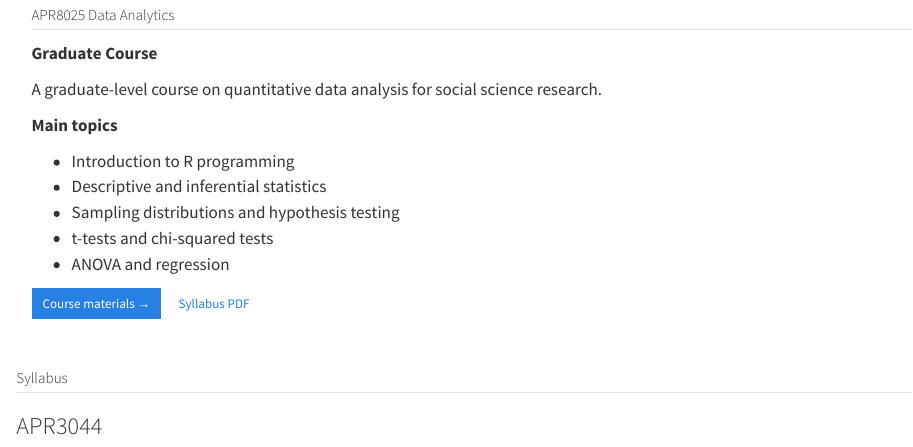
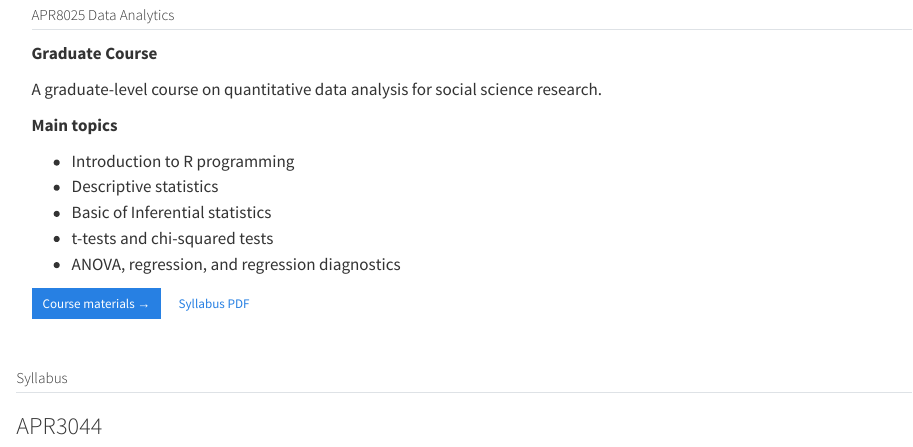
Before and after one commit to HyeHyunMa/courses-in-hyu, a Quarto document (index.qmd): the page in a window 1100 px wide, from 560 px down. Rendered offline with R 4.5, knitr and Pandoc in place of Quarto, with nearby package versions.

Commit message:
Update site

```diff
--- a/index.qmd
+++ b/index.qmd
@@ -53,13 +53,13 @@ A graduate-level course on quantitative data analysis for social science researc
 **Main topics**
 
 - Introduction to R programming
-- Descriptive and inferential statistics
-- Sampling distributions and hypothesis testing
+- Descriptive statistics
+- Basic of Inferential statistics
 - t-tests and chi-squared tests
-- ANOVA and regression
+- ANOVA, regression, and regression diagnostics
 
 ::: {.course-buttons}
-[Course materials →](apr8025/index.qmd){.btn .btn-primary .btn-sm}
+[Course materials →](apr8025/introduction-r.qmd){.btn .btn-primary .btn-sm}
 
 [Syllabus PDF](syllabus/APR8025_syllabus_2026_fall.pdf){.btn .btn-outline-primary .btn-sm target="_blank"}
 :::
--- a/styles.css
+++ b/styles.css
@@ -69,3 +69,11 @@ iframe {
   width: 100%;
   border-radius: 8px;
 }
+
+html[data-bs-theme="dark"] body {
+  background-color: #1f1f1f;
+}
+
+html[data-bs-theme="dark"] .sidebar {
+  background-color: #1f1f1f;
+}
```
Also changed, not shown: syllabus/APR3044_syllabus_2026_fall.pdf, syllabus/APR8025_syllabus_2026_fall.pdf.
